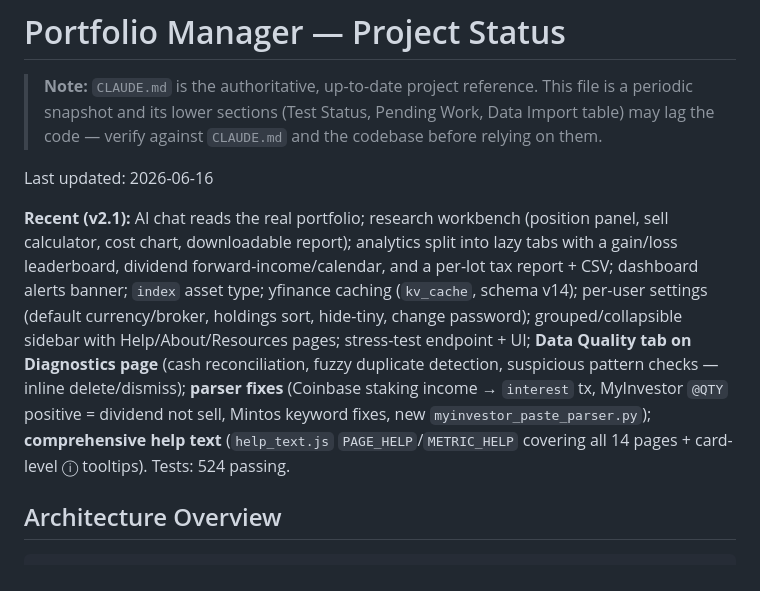
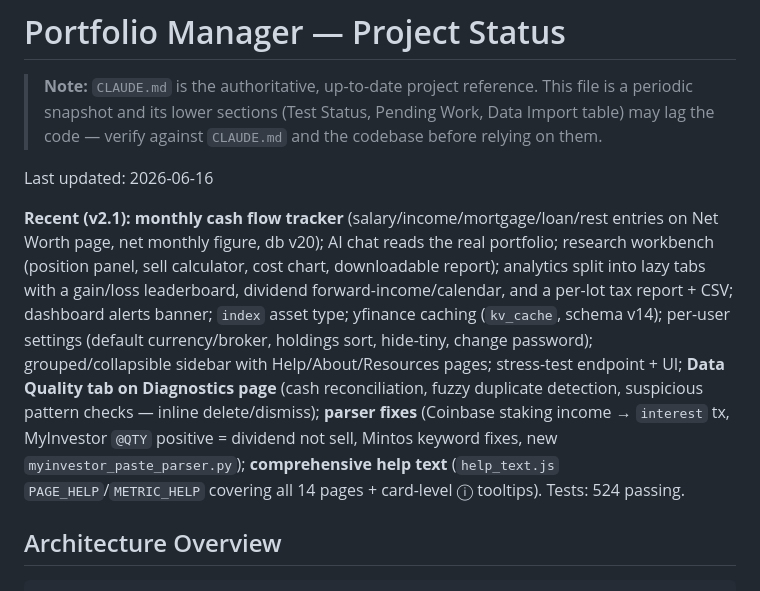
Before and after one commit to alexgoldhoorn/pfm, a Markdown page: PROJECT_STATUS.md, the part around the change. Drawn GitHub-style.

```diff
--- a/PROJECT_STATUS.md
+++ b/PROJECT_STATUS.md
@@ -7,7 +7,7 @@
 
 Last updated: 2026-06-16
 
-**Recent (v2.1):** AI chat reads the real portfolio; research workbench (position panel, sell calculator, cost chart, downloadable report); analytics split into lazy tabs with a gain/loss leaderboard, dividend forward-income/calendar, and a per-lot tax report + CSV; dashboard alerts banner; `index` asset type; yfinance caching (`kv_cache`, schema v14); per-user settings (default currency/broker, holdings sort, hide-tiny, change password); grouped/collapsible sidebar with Help/About/Resources pages; stress-test endpoint + UI; **Data Quality tab on Diagnostics page** (cash reconciliation, fuzzy duplicate detection, suspicious pattern checks — inline delete/dismiss); **parser fixes** (Coinbase staking income → `interest` tx, MyInvestor `@QTY` positive = dividend not sell, Mintos keyword fixes, new `myinvestor_paste_parser.py`); **comprehensive help text** (`help_text.js` `PAGE_HELP`/`METRIC_HELP` covering all 14 pages + card-level ⓘ tooltips). Tests: 524 passing.
+**Recent (v2.1):** **monthly cash flow tracker** (salary/income/mortgage/loan/rest entries on Net Worth page, net monthly figure, db v20); AI chat reads the real portfolio; research workbench (position panel, sell calculator, cost chart, downloadable report); analytics split into lazy tabs with a gain/loss leaderboard, dividend forward-income/calendar, and a per-lot tax report + CSV; dashboard alerts banner; `index` asset type; yfinance caching (`kv_cache`, schema v14); per-user settings (default currency/broker, holdings sort, hide-tiny, change password); grouped/collapsible sidebar with Help/About/Resources pages; stress-test endpoint + UI; **Data Quality tab on Diagnostics page** (cash reconciliation, fuzzy duplicate detection, suspicious pattern checks — inline delete/dismiss); **parser fixes** (Coinbase staking income → `interest` tx, MyInvestor `@QTY` positive = dividend not sell, Mintos keyword fixes, new `myinvestor_paste_parser.py`); **comprehensive help text** (`help_text.js` `PAGE_HELP`/`METRIC_HELP` covering all 14 pages + card-level ⓘ tooltips). Tests: 524 passing.
 
 ## Architecture Overview
 
```
Also changed, not shown: CLAUDE.md (+2 -1 lines).
